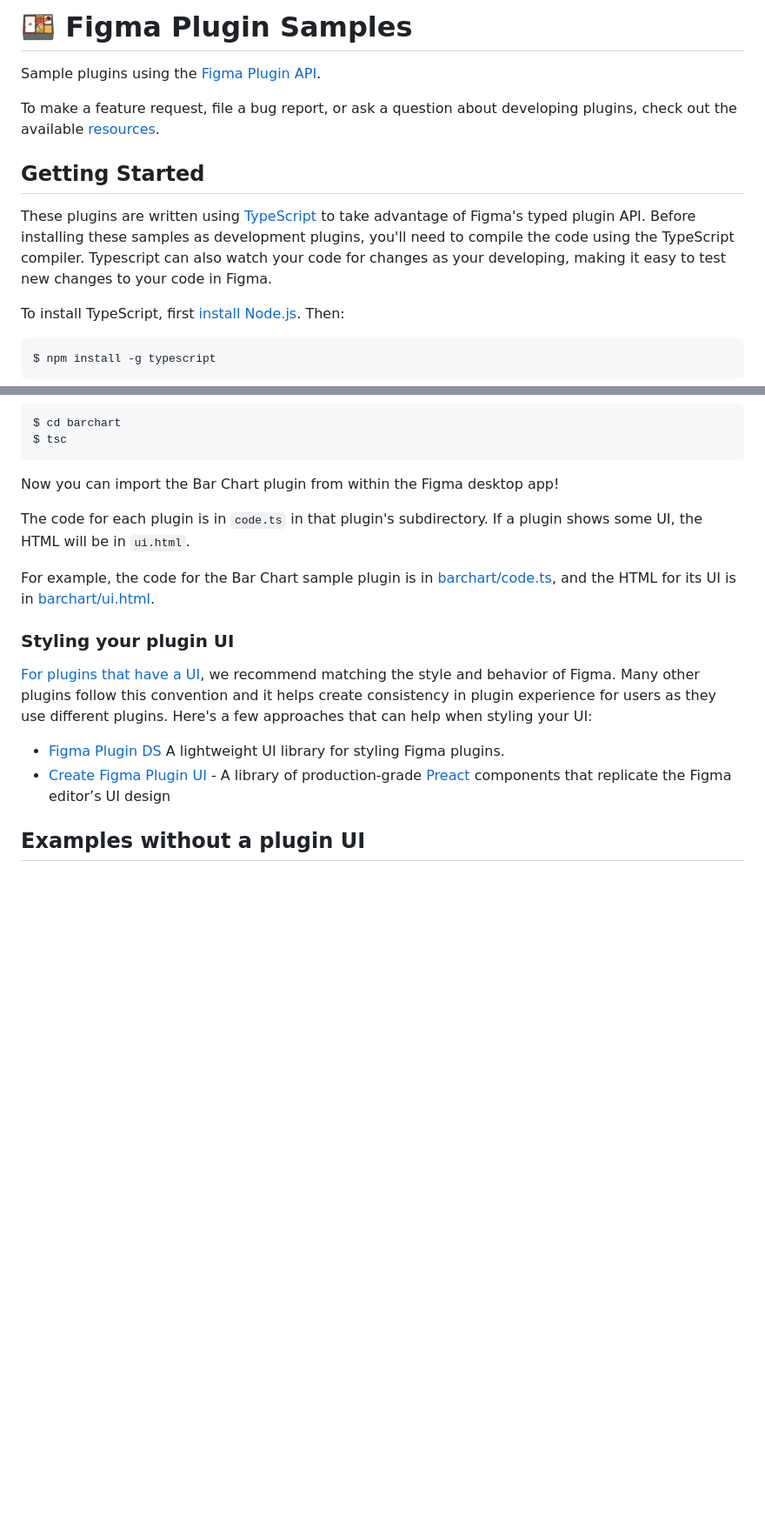
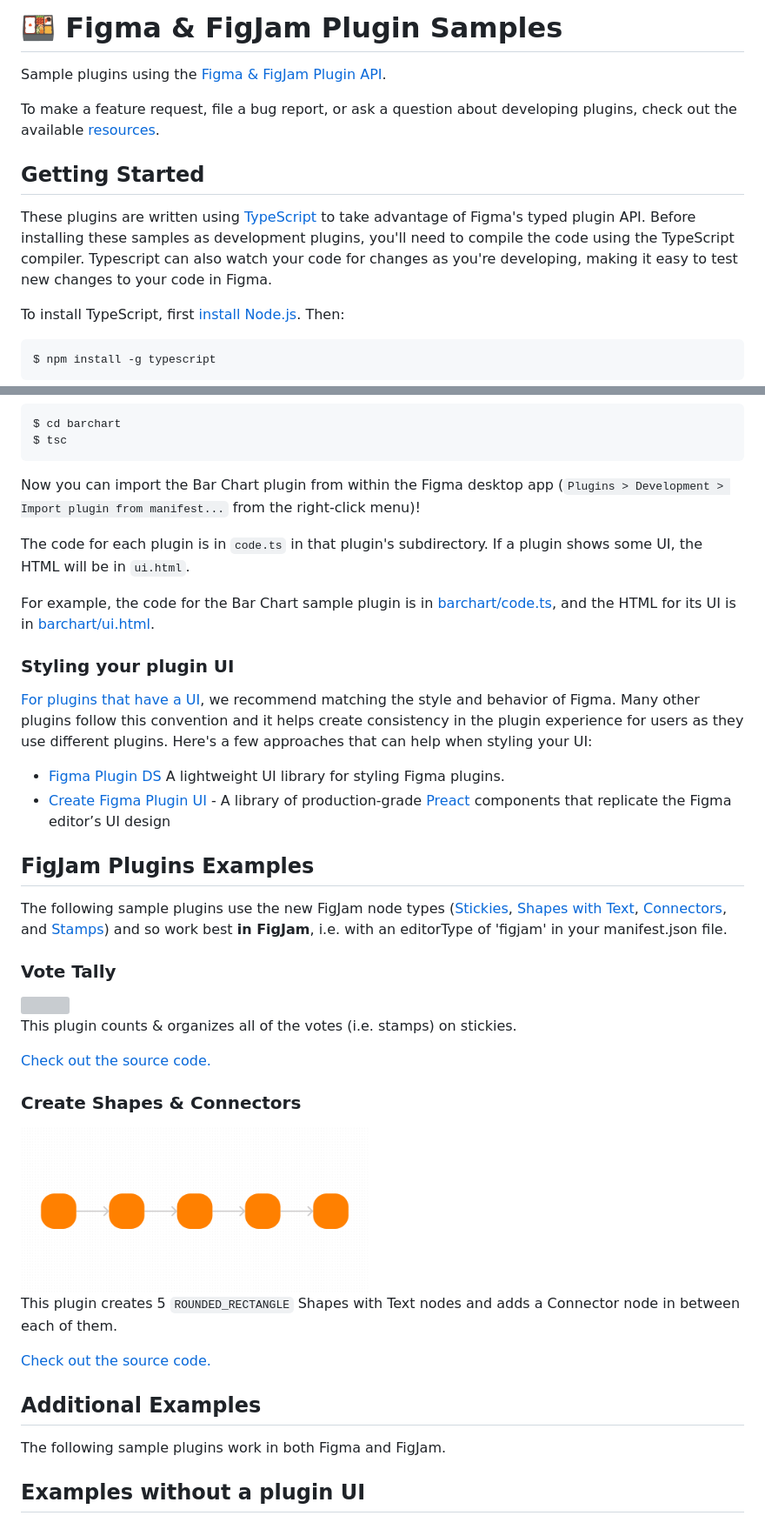
Before and after one commit to figma/plugin-samples, a Markdown page: README.md, 2 parts joined by grey strips. Shown at 87% size. Drawn GitHub-style; pictures changed too: _screenshots/create-shapes-connectors.png (added); blank space fills up the shorter version; grey boxes are pictures that could not be loaded.

Commit message:
update readme and examples

```diff
--- a/README.md
+++ b/README.md
@@ -1,13 +1,13 @@
-# 🍱 Figma Plugin Samples
+# 🍱 Figma & FigJam Plugin Samples
 
-Sample plugins using the [Figma Plugin API][docs].
+Sample plugins using the [Figma & FigJam Plugin API][docs].
 
 To make a feature request, file a bug report, or ask a question about
 developing plugins, check out the available [resources][help].
 
 ## Getting Started
 
-These plugins are written using [TypeScript][ts] to take advantage of Figma's typed plugin API. Before installing these samples as development plugins, you'll need to compile the code using the TypeScript compiler. Typescript can also watch your code for changes as your developing, making it easy to test new changes to your code in Figma.
+These plugins are written using [TypeScript][ts] to take advantage of Figma's typed plugin API. Before installing these samples as development plugins, you'll need to compile the code using the TypeScript compiler. Typescript can also watch your code for changes as you're developing, making it easy to test new changes to your code in Figma.
 
 To install TypeScript, first [install Node.js][node]. Then:
 
@@ -22,7 +22,7 @@ Now, to compile the Bar Chart sample plugin (for example):
     $ cd barchart
     $ tsc
 
-Now you can import the Bar Chart plugin from within the Figma desktop app!
+Now you can import the Bar Chart plugin from within the Figma desktop app (`Plugins > Development > Import plugin from manifest...` from the right-click menu)!
 
 The code for each plugin is in `code.ts` in that plugin's subdirectory. If a
 plugin shows some UI, the HTML will be in `ui.html`.
@@ -33,11 +33,35 @@ For example, the code for the Bar Chart sample plugin is in
 
 
 ### Styling your plugin UI
-[For plugins that have a UI](#examples-with-a-plugin-ui), we recommend matching the style and behavior of Figma. Many other plugins follow this convention and it helps create consistency in plugin experience for users as they use different plugins. Here's a few approaches that can help when styling your UI:
+[For plugins that have a UI](#examples-with-a-plugin-ui), we recommend matching the style and behavior of Figma. Many other plugins follow this convention and it helps create consistency in the plugin experience for users as they use different plugins. Here's a few approaches that can help when styling your UI:
 
 - [Figma Plugin DS](https://github.com/thomas-lowry/figma-plugin-ds) A lightweight UI library for styling Figma plugins.
 - [Create Figma Plugin UI](https://yuanqing.github.io/create-figma-plugin/#using-the-preact-component-library) - A library of production-grade [Preact](https://preactjs.com/) components that replicate the Figma editor’s UI design
 
+## FigJam Plugins Examples
+
+The following sample plugins use the new FigJam node types ([Stickies](https://www.figma.com/plugin-docs/api/StickyNode/), [Shapes with Text](https://www.figma.com/plugin-docs/api/ShapeWithTextNode/), [Connectors](https://www.figma.com/plugin-docs/api/ConnectorNode/), and [Stamps](https://www.figma.com/plugin-docs/api/StampNode/)) and so work best **in FigJam**, i.e. with an editorType of 'figjam' in your manifest.json file.
+
+### Vote Tally
+
+<img src="_screenshots/vote-tally.gif" width="400" />
+
+This plugin counts & organizes all of the votes (i.e. stamps) on stickies.
+
+[Check out the source code.](vote-tally/)
+
+
+### Create Shapes & Connectors
+
+<img src="_screenshots/create-shapes-connectors.png" width="400" />
+
+This plugin creates 5 `ROUNDED_RECTANGLE` Shapes with Text nodes and adds a Connector node in between each of them.
+
+[Check out the source code.](create-shapes-connectors/)
+
+## Additional Examples
+
+The following sample plugins work in both Figma and FigJam.
 
 ## Examples without a plugin UI
 
```
Also changed, not shown: other parts of README.md (+8 -1 lines), 16 other files.
